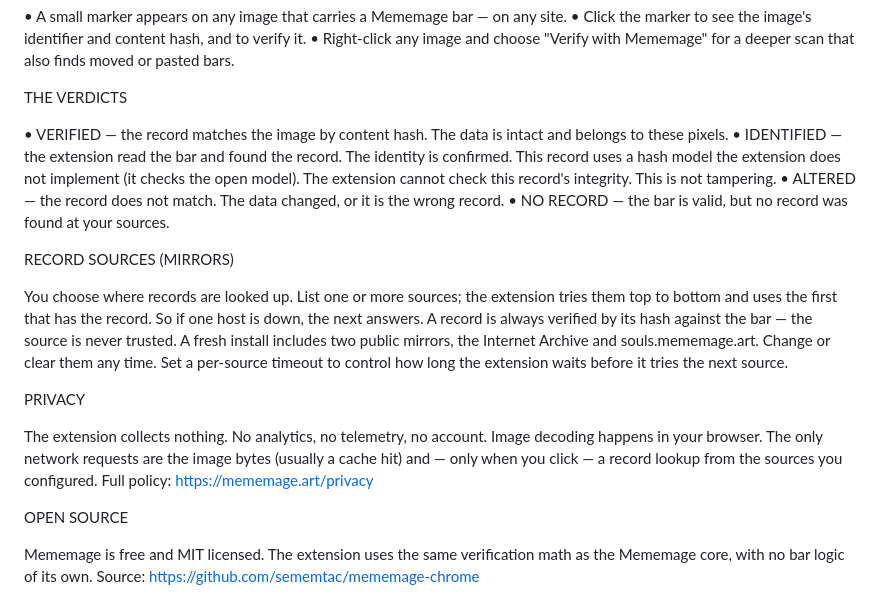
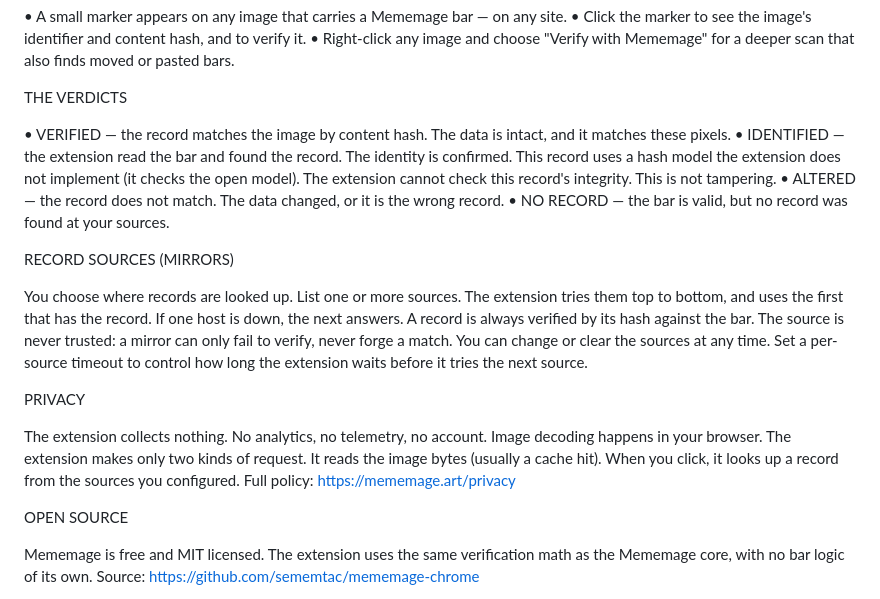
Before and after one commit to sememtac/mememage-chrome, a Markdown page: store/listing.md, the part around the change. Drawn GitHub-style.

```diff
--- a/store/listing.md
+++ b/store/listing.md
@@ -39,18 +39,18 @@ WHAT YOU SEE
 
 THE VERDICTS
 
-• VERIFIED — the record matches the image by content hash. The data is intact and belongs to these pixels.
+• VERIFIED — the record matches the image by content hash. The data is intact, and it matches these pixels.
 • IDENTIFIED — the extension read the bar and found the record. The identity is confirmed. This record uses a hash model the extension does not implement (it checks the open model). The extension cannot check this record's integrity. This is not tampering.
 • ALTERED — the record does not match. The data changed, or it is the wrong record.
 • NO RECORD — the bar is valid, but no record was found at your sources.
 
 RECORD SOURCES (MIRRORS)
 
-You choose where records are looked up. List one or more sources; the extension tries them top to bottom and uses the first that has the record. So if one host is down, the next answers. A record is always verified by its hash against the bar — the source is never trusted. A fresh install includes two public mirrors, the Internet Archive and souls.mememage.art. Change or clear them any time. Set a per-source timeout to control how long the extension waits before it tries the next source.
+You choose where records are looked up. List one or more sources. The extension tries them top to bottom, and uses the first that has the record. If one host is down, the next answers. A record is always verified by its hash against the bar. The source is never trusted: a mirror can only fail to verify, never forge a match. You can change or clear the sources at any time. Set a per-source timeout to control how long the extension waits before it tries the next source.
 
 PRIVACY
 
-The extension collects nothing. No analytics, no telemetry, no account. Image decoding happens in your browser. The only network requests are the image bytes (usually a cache hit) and — only when you click — a record lookup from the sources you configured. Full policy: https://mememage.art/privacy
+The extension collects nothing. No analytics, no telemetry, no account. Image decoding happens in your browser. The extension makes only two kinds of request. It reads the image bytes (usually a cache hit). When you click, it looks up a record from the sources you configured. Full policy: https://mememage.art/privacy
 
 OPEN SOURCE
 
```
Also changed, not shown: README.md (+8 -1 lines).
